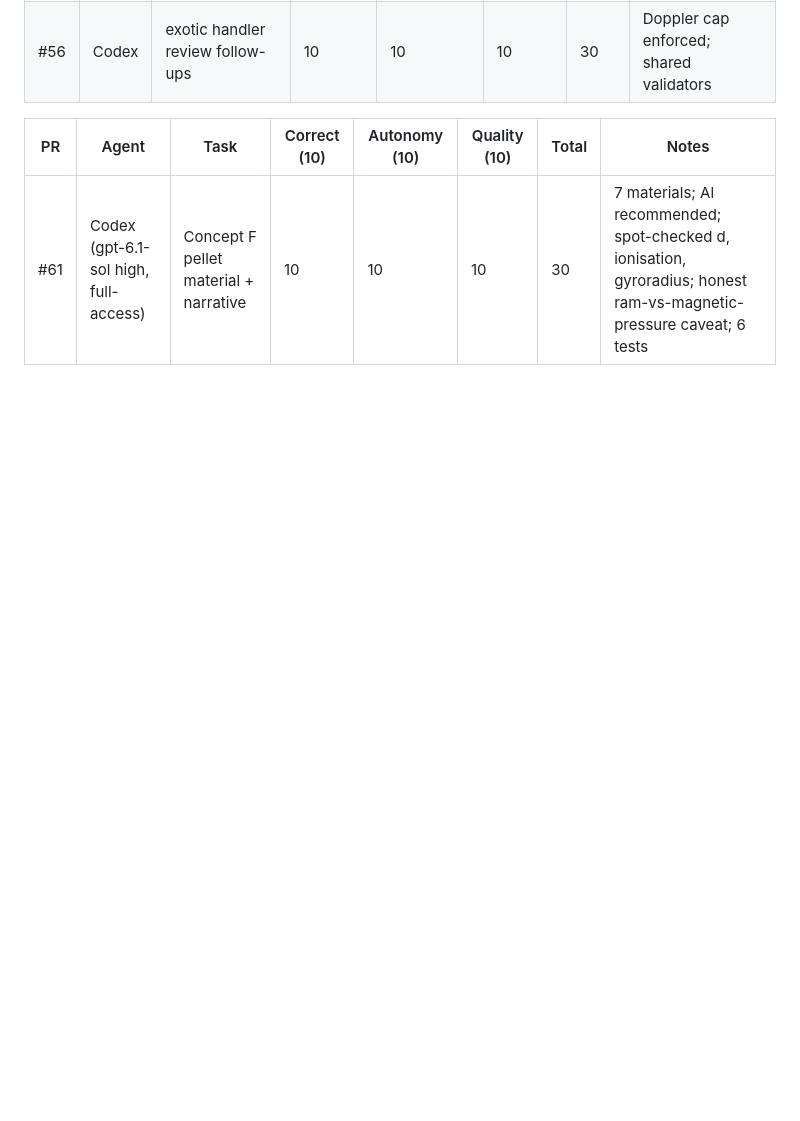
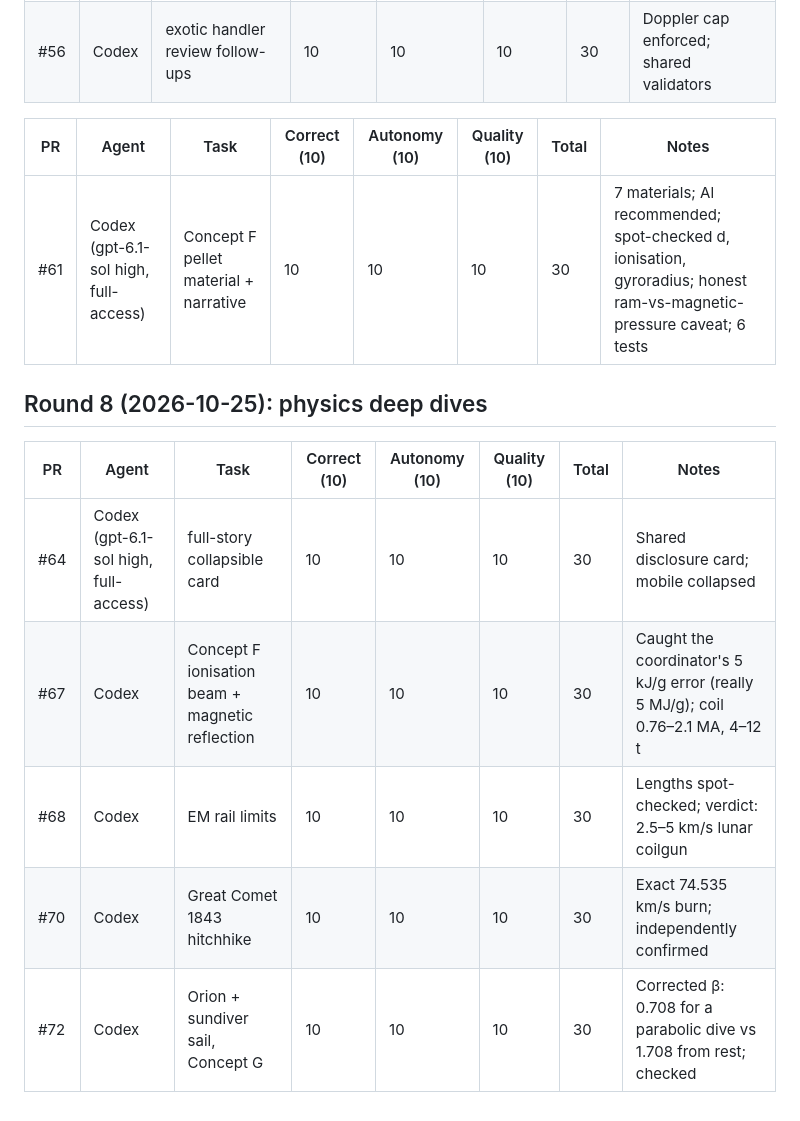
Before and after one commit to Daniel-Silion-iConnect/001c, a Markdown page: docs/agents/SCOREBOARD.md, the part around the change. GitHub-like rendering; blank space fills up the shorter version.

Commit message:
Scoreboard: round 8 (#73)

```diff
--- a/docs/agents/SCOREBOARD.md
+++ b/docs/agents/SCOREBOARD.md
@@ -81,3 +81,13 @@ Round 7 review adjustments (coordinator code review of #48–#51): the physics m
 | PR | Agent | Task | Correct (10) | Autonomy (10) | Quality (10) | Total | Notes |
 |----|-------|------|---|---|---|---|-------|
 | #61 | Codex (gpt-6.1-sol high, full-access) | Concept F pellet material + narrative | 10 | 10 | 10 | 30 | 7 materials; Al recommended; spot-checked d, ionisation, gyroradius; honest ram-vs-magnetic-pressure caveat; 6 tests |
+
+## Round 8 (2026-10-25): physics deep dives
+
+| PR | Agent | Task | Correct (10) | Autonomy (10) | Quality (10) | Total | Notes |
+|----|-------|------|---|---|---|---|-------|
+| #64 | Codex (gpt-6.1-sol high, full-access) | full-story collapsible card | 10 | 10 | 10 | 30 | Shared disclosure card; mobile collapsed |
+| #67 | Codex | Concept F ionisation beam + magnetic reflection | 10 | 10 | 10 | 30 | Caught the coordinator's 5 kJ/g error (really 5 MJ/g); coil 0.76–2.1 MA, 4–12 t |
+| #68 | Codex | EM rail limits | 10 | 10 | 10 | 30 | Lengths spot-checked; verdict: 2.5–5 km/s lunar coilgun |
+| #70 | Codex | Great Comet 1843 hitchhike | 10 | 10 | 10 | 30 | Exact 74.535 km/s burn; independently confirmed |
+| #72 | Codex | Orion + sundiver sail, Concept G | 10 | 10 | 10 | 30 | Corrected β: 0.708 for a parabolic dive vs 1.708 from rest; checked |
```
